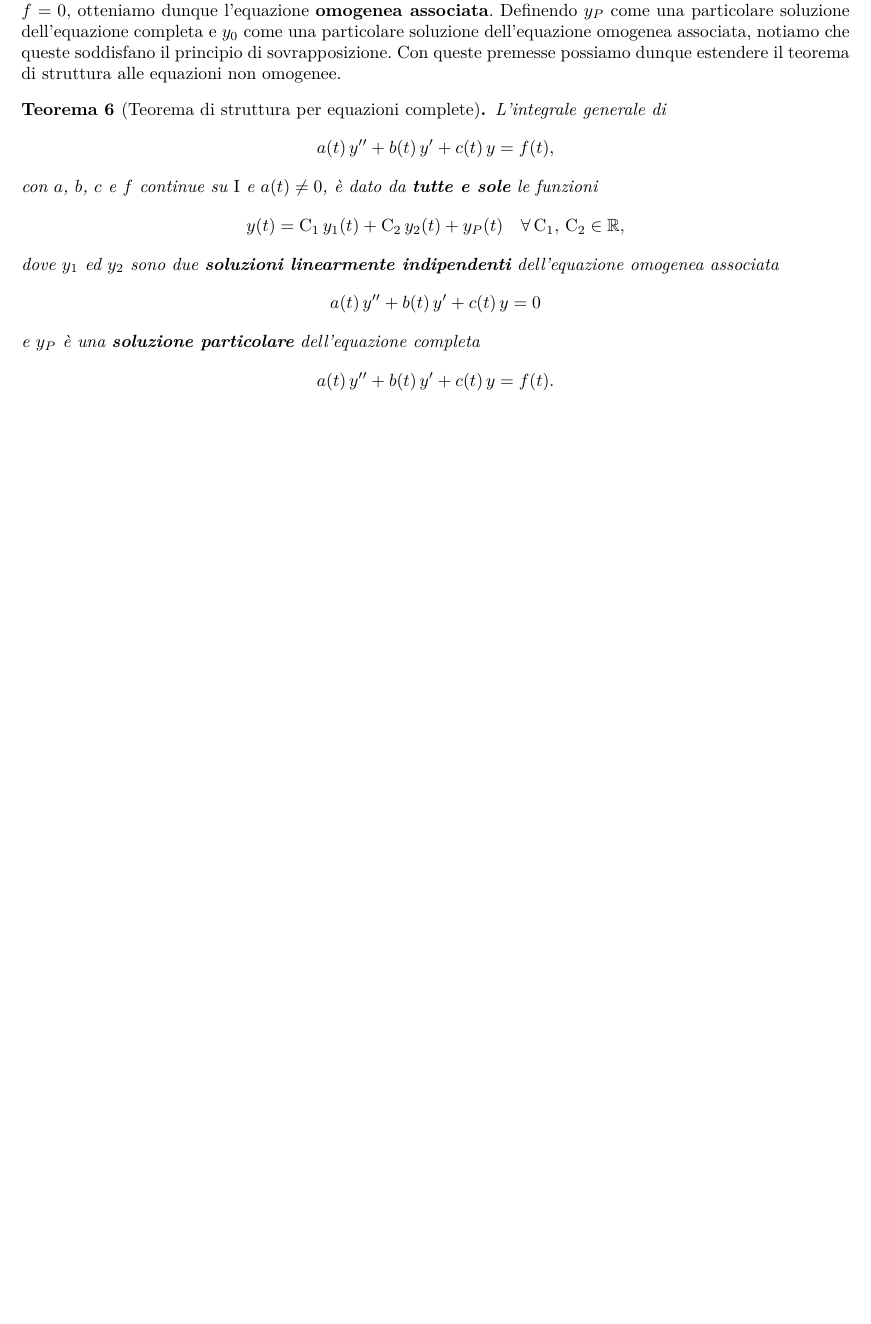
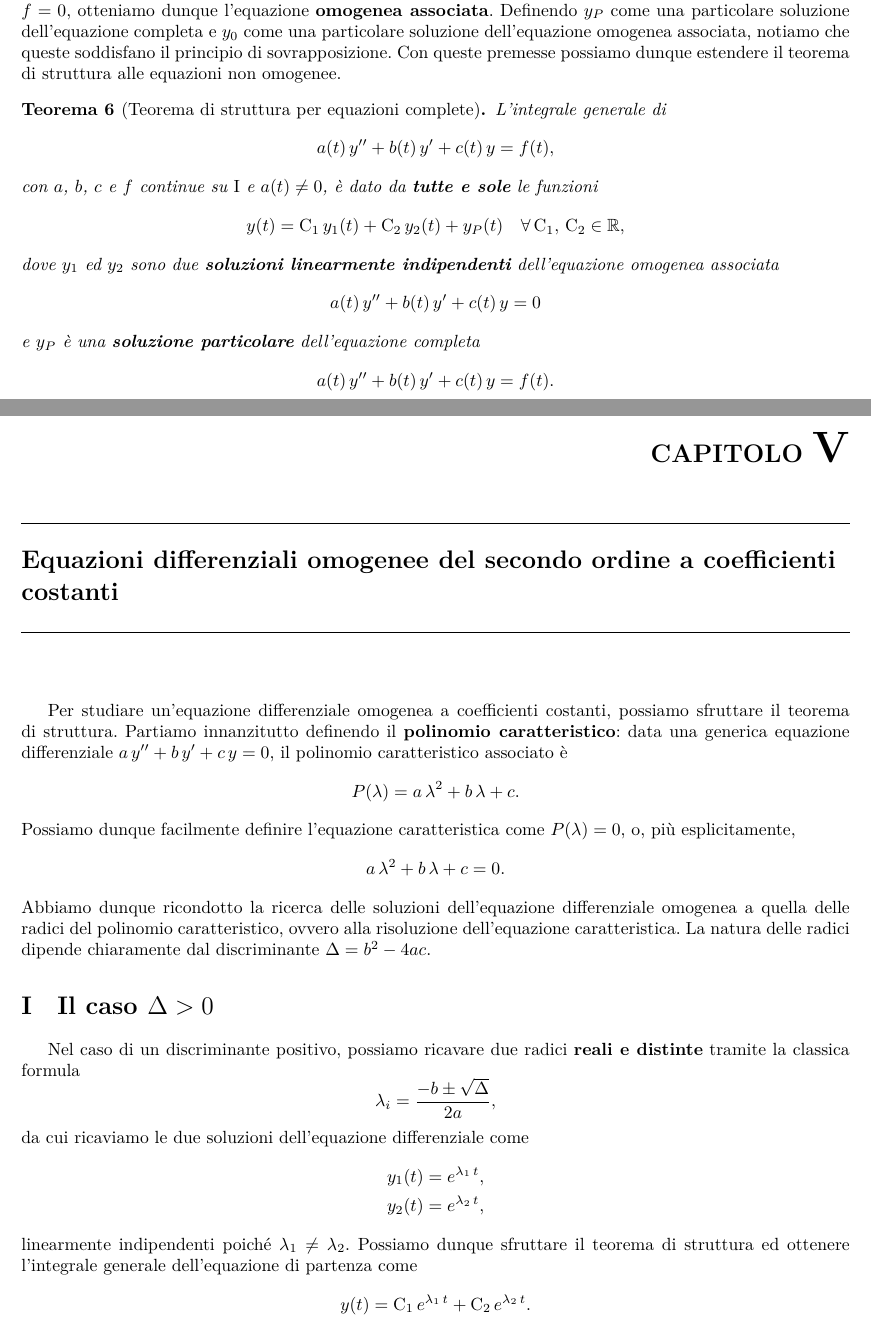
Before and after one commit to laughinginloud/analisiMatematica, a LaTeX document (dimostrazioni/analisi2/analisi2.tex, which reads dimostrazioni/analisi2/src/edoSecondo/edoCoeffCostanti.tex): part of page 11 of 11 before the commit and two parts of pages 11 and 12 of 14 after it, the two joined at a grey line, cut so that both start at the same text, the shorter picture padded with empty space. The pictures show the PDF file dimostrazioni/analisi2/analisi2.pdf that the author committed with the source.

Commit message:
Aggiunte omogenee a coefficienti costanti

```diff
--- /dev/null
+++ b/dimostrazioni/analisi2/src/edoSecondo/edoCoeffCostanti.tex
@@ -0,0 +1,50 @@
+% Imposto la radice del documento, utile per Visual Studio Code ed altri editor
+%! TEX root = ../../analisi2.tex
+
+% Imposto il file come sottofile del documento principale
+\documentclass[../../analisi2]{subfiles}
+
+\begin{document}
+
+    \chapter{Equazioni differenziali omogenee del secondo ordine a coefficienti costanti}
+
+        Per studiare un'equazione differenziale omogenea a coefficienti costanti, possiamo sfruttare il teorema di struttura.
+        Partiamo innanzitutto definendo il \textbf{polinomio caratteristico}: data una generica equazione differenziale
+        \(a \, y'' + b \, y' + c \, y = 0\), il polinomio caratteristico associato è
+        \[
+            P(\lambda) = a \, \lambda^2 + b \, \lambda + c.
+        \]
+        Possiamo dunque facilmente definire l'equazione caratteristica come \(P(\lambda) = 0\), o, più esplicitamente,
+        \[
+            a \, \lambda^2 + b \, \lambda + c = 0.
+        \]
+        Abbiamo dunque ricondotto la ricerca delle soluzioni dell'equazione differenziale omogenea a quella delle radici del
+        polinomio caratteristico, ovvero alla risoluzione dell'equazione caratteristica. La natura delle radici dipende chiaramente
+        dal discriminante \(\Delta = b^2 - 4ac\).
+
+        \section{Il caso \texorpdfstring{\(\Delta > 0\)}{discriminante maggiore di zero}}
+
+            Nel caso di un discriminante positivo, possiamo ricavare due radici \textbf{reali e distinte} tramite la classica formula
+            \[
+                \lambda_i = \frac{-b \pm \sqrt{\Delta}}{2a},
+            \]
+            da cui ricaviamo le due soluzioni dell'equazione differenziale come
+            \begin{align*}
+                y_1(t) &= e^{\lambda_1 \, t},\\
+                y_2(t) &= e^{\lambda_2 \, t},
+            \end{align*}
+            linearmente indipendenti poiché \(\lambda_1 \neq \lambda_2\). Possiamo dunque sfruttare il teorema di struttura ed ottenere
+            l'integrale generale dell'equazione di partenza come
+            \[
+                y(t) = \mathrm{C_1} \, e^{\lambda_1 \, t} + \mathrm{C_2} \, e^{\lambda_2 \, t}.
+            \]
+
+        \newpage
+
+        \section{Il caso \texorpdfstring{\(\Delta < 0\)}{discriminante minore di zero}}
+
+            Nel caso di un discriminante negativo, possiamo ricavare due radici \textbf{complesse e coniugate} definite come
+            \begin{align*}
+                \lambda_1 &= \alpha + i \, \beta,\\
+                \lambda_2 &= \alpha - i \, \beta,
+            \end{align*}
@@ -0,0 +69,14 @@
+            \begin{align*}
+                u_1(t) &= e^{\alpha \, t} \cos(\beta \, t),\\
+                u_2(t) &= e^{\alpha \, t} \sin(\beta \, t).
+            \end{align*}
+            L'integrale generale è dunque
+            \[
+                y(t) = e^{\alpha \, t} \left(\mathrm{C_1} \, \cos(\beta \, t) + \mathrm{C_2} \, \sin(\beta \, t)\right).
+            \]
+
+        \section{Il caso \texorpdfstring{\(\Delta = 0\)}{discriminante uguale a zero}}
+
+            Nel caso di un discriminante nullo, possiamo ricavare due radici \textbf{reali e concidenti} definite come
+            \[
+                \lambda_1 = \lambda_2 = -\frac{b}{2a},
@@ -0,0 +94,6 @@
+                C''(t) = 0 \quad \forall \, t \in \R.
+            \]
+            La più semplice funzione che soddisfa l'equazione è la funzione identità, ovvero \(C(t) = t\). Possiamo dunque generalizzare
+            quanto trovato definendo l'integrale generale come
+            \[
+                y(t) = \mathrm{C_1} \, e^{\lambda_1 \, t} + \mathrm{C_2} \, t \, e^{\lambda_2 \, t}.
```
Also changed, not shown: dimostrazioni/analisi2/analisi2.tex (+1 -0 lines), dimostrazioni/analisi2/src/struttura.tex (+7 -4 lines), dimostrazioni/analisi2/analisi2.pdf, dimostrazioni/analisi2/src/edoSecondo/edoCoeffCostanti.tex (58 more changed lines).
